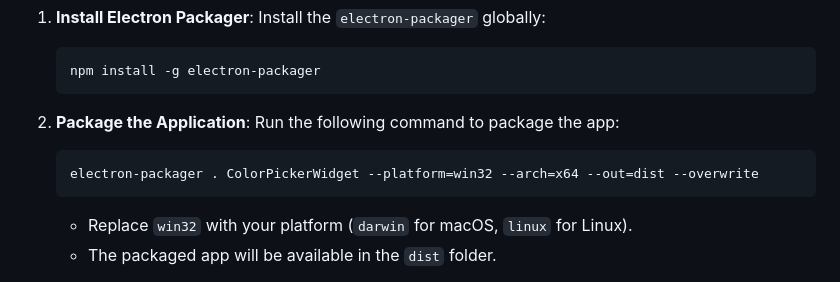
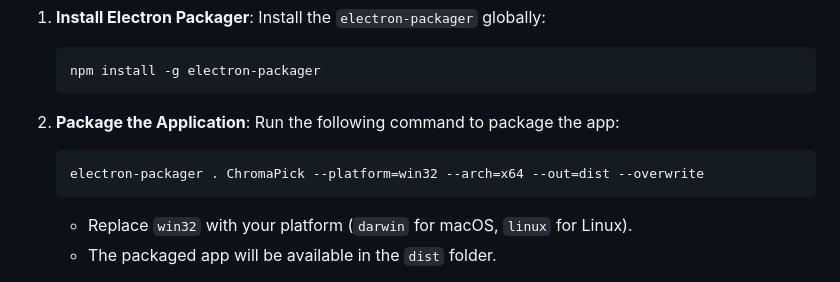
Before and after one commit to t3hije01/ChromaPick, a Markdown page: README.md, the part around the change. Rendered like a GitHub page.

````diff
--- a/README.md
+++ b/README.md
@@ -89,7 +89,7 @@ If you'd like to package the widget as a standalone application for distribution
 2. **Package the Application**:
    Run the following command to package the app:
    ```bash
-   electron-packager . ColorPickerWidget --platform=win32 --arch=x64 --out=dist --overwrite
+   electron-packager . ChromaPick --platform=win32 --arch=x64 --out=dist --overwrite
    ```
    - Replace `win32` with your platform (`darwin` for macOS, `linux` for Linux).
    - The packaged app will be available in the `dist` folder.
````
